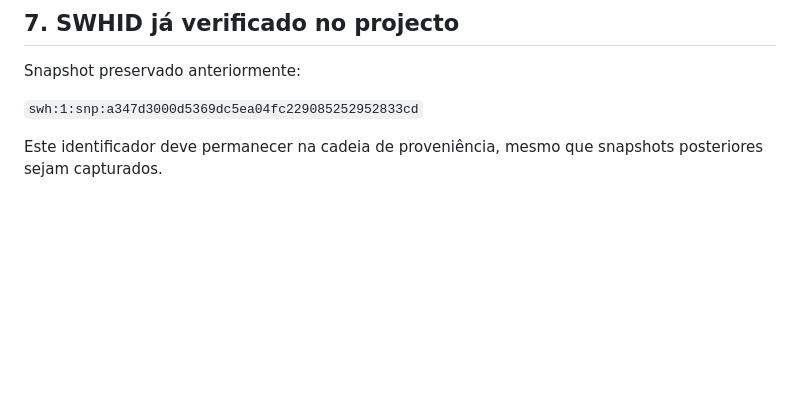
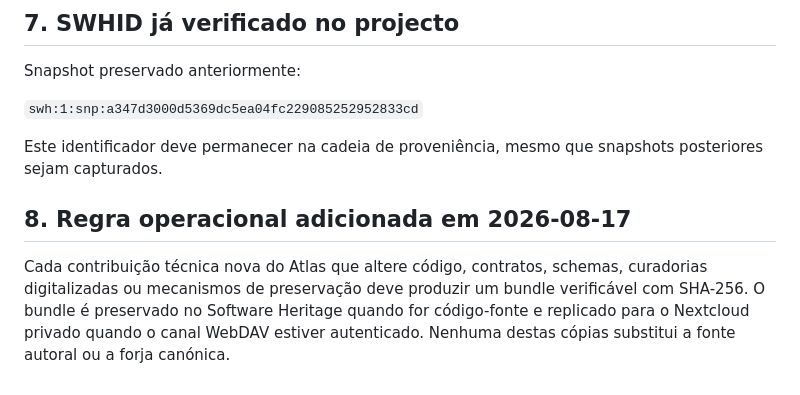
Before and after one commit to milkivc/atlas-vivo-milk, a Markdown page: docs/SOFTWARE_HERITAGE_ATLAS_INTEGRATION.md, the part around the change. GitHub-like rendering; blank space fills up the shorter version.

```diff
--- a/docs/SOFTWARE_HERITAGE_ATLAS_INTEGRATION.md
+++ b/docs/SOFTWARE_HERITAGE_ATLAS_INTEGRATION.md
@@ -97,3 +97,7 @@ Snapshot preservado anteriormente:
 `swh:1:snp:a347d3000d5369dc5ea04fc229085252952833cd`
 
 Este identificador deve permanecer na cadeia de proveniência, mesmo que snapshots posteriores sejam capturados.
+
+## 8. Regra operacional adicionada em 2026-08-17
+
+Cada contribuição técnica nova do Atlas que altere código, contratos, schemas, curadorias digitalizadas ou mecanismos de preservação deve produzir um bundle verificável com SHA-256. O bundle é preservado no Software Heritage quando for código-fonte e replicado para o Nextcloud privado quando o canal WebDAV estiver autenticado. Nenhuma destas cópias substitui a fonte autoral ou a forja canónica.
```
